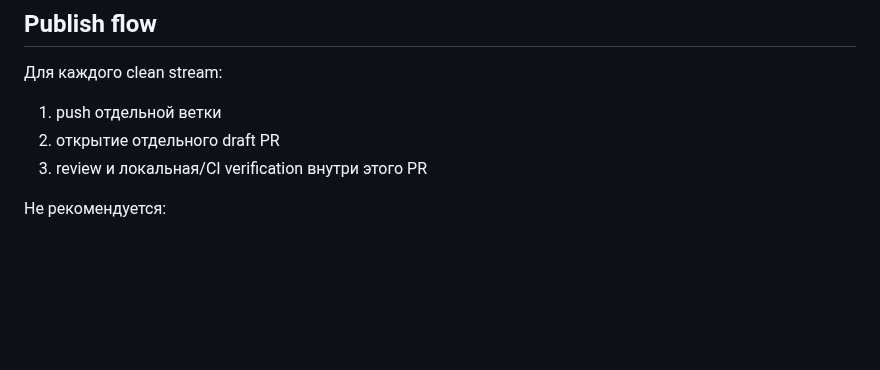
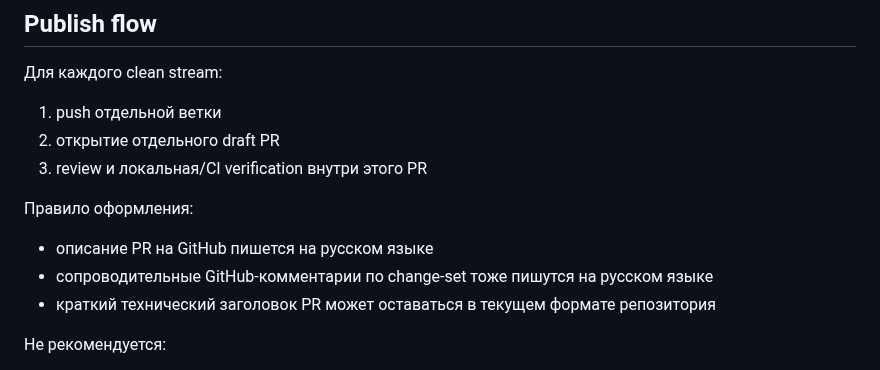
Before and after one commit to Etogerman/Project-1, a Markdown page: docs/clean-stream-release-flow.md, the part around the change. Drawn GitHub-style; blank space fills up the shorter version.

Commit message:
Document Russian GitHub descriptions rule

```diff
--- a/docs/clean-stream-release-flow.md
+++ b/docs/clean-stream-release-flow.md
@@ -84,6 +84,12 @@
 2. открытие отдельного draft PR
 3. review и локальная/CI verification внутри этого PR
 
+Правило оформления:
+
+- описание PR на GitHub пишется на русском языке
+- сопроводительные GitHub-комментарии по change-set тоже пишутся на русском языке
+- краткий технический заголовок PR может оставаться в текущем формате репозитория
+
 Не рекомендуется:
 
 - собирать несколько уже очищенных потоков в один общий PR
```
Also changed, not shown: AGENTS.md (+2 -0 lines).
